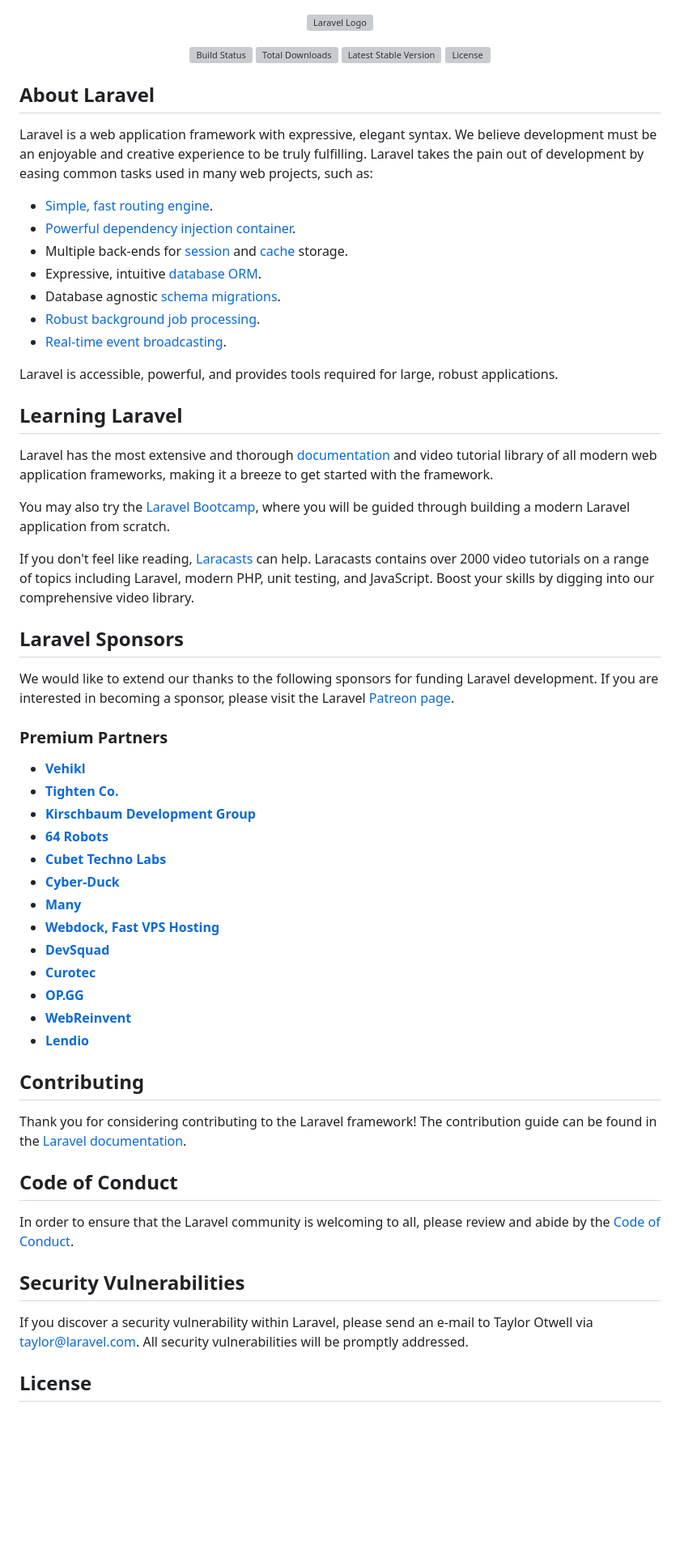
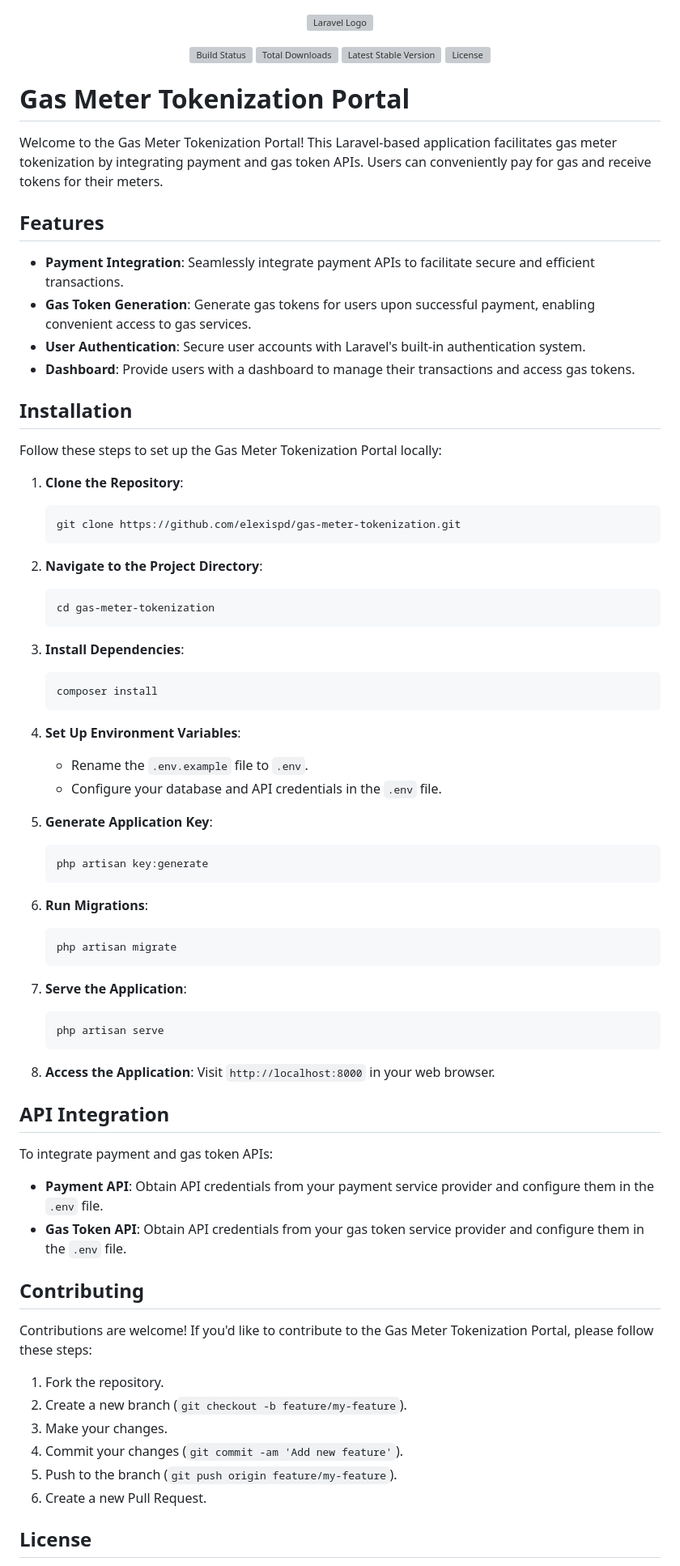
Before and after one commit to elexispd/Gas-meter-tokenization, a Markdown page: README.md, the part around the change printed below. Shown: that part at 81% size. Drawn GitHub-style; blank space fills up the shorter version; grey boxes are pictures that could not be loaded.

````diff
--- a/README.md
+++ b/README.md
@@ -7,59 +7,77 @@
 <a href="https://packagist.org/packages/laravel/framework"><img src="https://img.shields.io/packagist/l/laravel/framework" alt="License"></a>
 </p>
 
-## About Laravel
 
-Laravel is a web application framework with expressive, elegant syntax. We believe development must be an enjoyable and creative experience to be truly fulfilling. Laravel takes the pain out of development by easing common tasks used in many web projects, such as:
 
-- [Simple, fast routing engine](https://laravel.com/docs/routing).
-- [Powerful dependency injection container](https://laravel.com/docs/container).
-- Multiple back-ends for [session](https://laravel.com/docs/session) and [cache](https://laravel.com/docs/cache) storage.
-- Expressive, intuitive [database ORM](https://laravel.com/docs/eloquent).
-- Database agnostic [schema migrations](https://laravel.com/docs/migrations).
-- [Robust background job processing](https://laravel.com/docs/queues).
-- [Real-time event broadcasting](https://laravel.com/docs/broadcasting).
+# Gas Meter Tokenization Portal
 
-Laravel is accessible, powerful, and provides tools required for large, robust applications.
+Welcome to the Gas Meter Tokenization Portal! This Laravel-based application facilitates gas meter tokenization by integrating payment and gas token APIs. Users can conveniently pay for gas and receive tokens for their meters.
 
-## Learning Laravel
+## Features
 
-Laravel has the most extensive and thorough [documentation](https://laravel.com/docs) and video tutorial library of all modern web application frameworks, making it a breeze to get started with the framework.
+- **Payment Integration**: Seamlessly integrate payment APIs to facilitate secure and efficient transactions.
+- **Gas Token Generation**: Generate gas tokens for users upon successful payment, enabling convenient access to gas services.
+- **User Authentication**: Secure user accounts with Laravel's built-in authentication system.
+- **Dashboard**: Provide users with a dashboard to manage their transactions and access gas tokens.
 
-You may also try the [Laravel Bootcamp](https://bootcamp.laravel.com), where you will be guided through building a modern Laravel application from scratch.
+## Installation
 
-If you don't feel like reading, [Laracasts](https://laracasts.com) can help. Laracasts contains over 2000 video tutorials on a range of topics including Laravel, modern PHP, unit testing, and JavaScript. Boost your skills by digging into our comprehensive video library.
+Follow these steps to set up the Gas Meter Tokenization Portal locally:
 
-## Laravel Sponsors
+1. **Clone the Repository**:
+    ```bash
+    git clone https://github.com/elexispd/gas-meter-tokenization.git
+    ```
 
-We would like to extend our thanks to the following sponsors for funding Laravel development. If you are interested in becoming a sponsor, please visit the Laravel [Patreon page](https://patreon.com/taylorotwell).
+2. **Navigate to the Project Directory**:
+    ```bash
+    cd gas-meter-tokenization
+    ```
 
-### Premium Partners
+3. **Install Dependencies**:
+    ```bash
+    composer install
+    ```
 
-- **[Vehikl](https://vehikl.com/)**
-- **[Tighten Co.](https://tighten.co)**
-- **[Kirschbaum Development Group](https://kirschbaumdevelopment.com)**
-- **[64 Robots](https://64robots.com)**
-- **[Cubet Techno Labs](https://cubettech.com)**
-- **[Cyber-Duck](https://cyber-duck.co.uk)**
-- **[Many](https://www.many.co.uk)**
-- **[Webdock, Fast VPS Hosting](https://www.webdock.io/en)**
-- **[DevSquad](https://devsquad.com)**
-- **[Curotec](https://www.curotec.com/services/technologies/laravel/)**
-- **[OP.GG](https://op.gg)**
-- **[WebReinvent](https://webreinvent.com/?utm_source=laravel&utm_medium=github&utm_campaign=patreon-sponsors)**
-- **[Lendio](https://lendio.com)**
+4. **Set Up Environment Variables**:
+    - Rename the `.env.example` file to `.env`.
+    - Configure your database and API credentials in the `.env` file.
+
+5. **Generate Application Key**:
+    ```bash
+    php artisan key:generate
+    ```
+
+6. **Run Migrations**:
+    ```bash
+    php artisan migrate
+    ```
+
+7. **Serve the Application**:
+    ```bash
+    php artisan serve
+    ```
+
+8. **Access the Application**:
+    Visit `http://localhost:8000` in your web browser.
+
+## API Integration
+
+To integrate payment and gas token APIs:
+
+- **Payment API**: Obtain API credentials from your payment service provider and configure them in the `.env` file.
+- **Gas Token API**: Obtain API credentials from your gas token service provider and configure them in the `.env` file.
 
 ## Contributing
 
-Thank you for considering contributing to the Laravel framework! The contribution guide can be found in the [Laravel documentation](https://laravel.com/docs/contributions).
+Contributions are welcome! If you'd like to contribute to the Gas Meter Tokenization Portal, please follow these steps:
 
-## Code of Conduct
-
-In order to ensure that the Laravel community is welcoming to all, please review and abide by the [Code of Conduct](https://laravel.com/docs/contributions#code-of-conduct).
-
-## Security Vulnerabilities
-
-If you discover a security vulnerability within Laravel, please send an e-mail to Taylor Otwell via [taylor@laravel.com](mailto:taylor@laravel.com). All security vulnerabilities will be promptly addressed.
+1. Fork the repository.
+2. Create a new branch (`git checkout -b feature/my-feature`).
+3. Make your changes.
+4. Commit your changes (`git commit -am 'Add new feature'`).
+5. Push to the branch (`git push origin feature/my-feature`).
+6. Create a new Pull Request.
 
 ## License
 
````
Also changed, not shown: other parts of README.md (+7 -1 lines).
